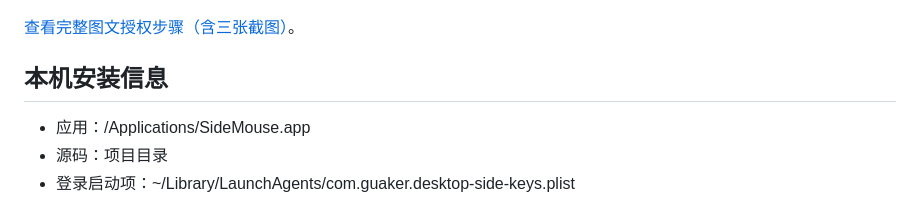
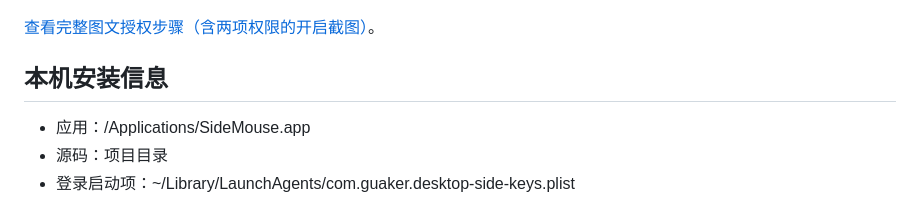
Before and after one commit to guaker/SideMouse, a Markdown page: README.md, the part around the change. Drawn GitHub-style.

```diff
--- a/README.md
+++ b/README.md
@@ -26,7 +26,7 @@
 
 ![隐私与安全性中的两个权限入口](docs/images/privacy-permissions.png)
 
-[查看完整图文授权步骤（含三张截图）](使用说明.md#需要开启的两项权限)。
+[查看完整图文授权步骤（含两项权限的开启截图）](使用说明.md#需要开启的两项权限)。
 
 ## 本机安装信息
 
```
Also changed, not shown: 使用说明.md (+3 -1 lines), docs/images/device-control.png (added).
